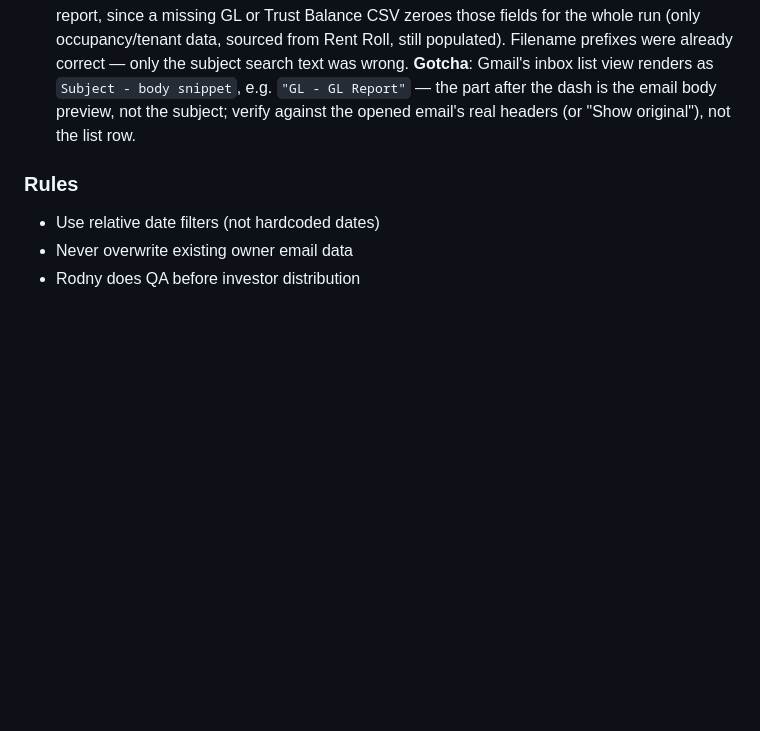
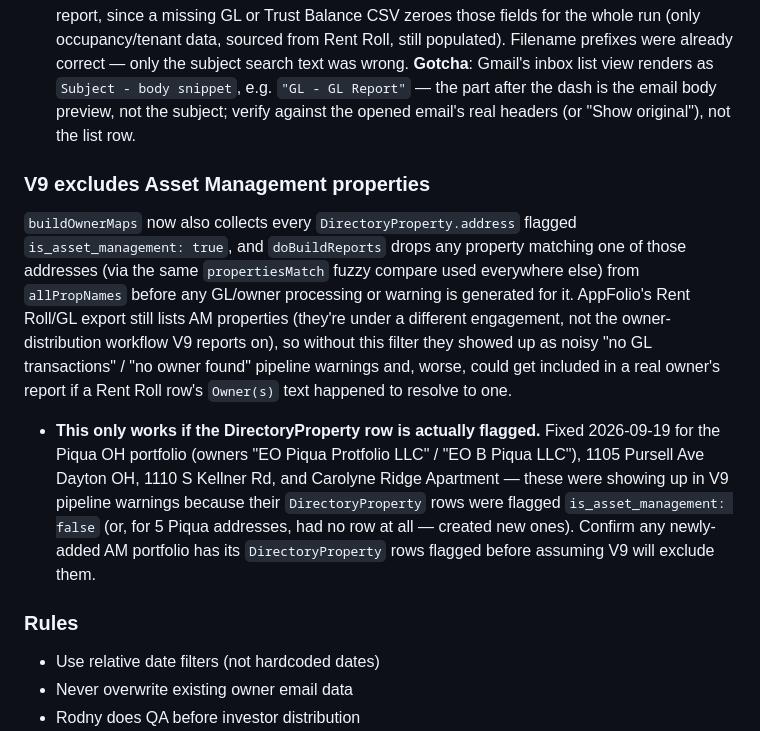
Before and after one commit to operations-TPMD/tpmd-lease-agent, a Markdown page: CLAUDE.md, the part around the change. Rendered like a GitHub page; blank space fills up the shorter version.

Commit message:
Exclude Asset Management properties from V9 investor report
buildInvestorReportsV9 now drops any property matching a
DirectoryProperty.is_asset_management address before generating
warnings or including it in an owner's report. AppFolio's Rent
Roll/GL export still lists AM properties, so without this they
produced noisy "no GL transactions"/"no owner found" pipeline
warnings.

Also flagged is_asset_management: true on the Piqua OH portfolio,
1105 Pursell Ave (Dayton OH), 1110 S Kellner Rd, and Carolyne Ridge
Apartment in DirectoryProperty, and created the 5 Piqua addresses
that had no existing row, since the filter only works when the
underlying data is flagged correctly.

```diff
--- a/CLAUDE.md
+++ b/CLAUDE.md
@@ -144,6 +144,10 @@ V9 can fetch CSVs from AppFolio scheduled report emails automatically:
 - Trust Balance: `from:donotreply@appfolio.com subject:"Trust"`, prefix `trust_account_balance-`
 - **Fixed 2026-09-19**: the GL and Trust Balance subject queries used to search for the full report names (`"General Ledger"` / `"Trust Account Balance"`), which never matched — AppFolio's actual subject lines are just the short label alone (`"GL"`, `"Trust"`, `"Rent Roll"`). This silently produced $0.00 across every income/expense/NOI/distribution/reserve line in every owner's V9 report, since a missing GL or Trust Balance CSV zeroes those fields for the whole run (only occupancy/tenant data, sourced from Rent Roll, still populated). Filename prefixes were already correct — only the subject search text was wrong. **Gotcha**: Gmail's inbox list view renders as `Subject - body snippet`, e.g. `"GL - GL Report"` — the part after the dash is the email body preview, not the subject; verify against the opened email's real headers (or "Show original"), not the list row.
 
+### V9 excludes Asset Management properties
+`buildOwnerMaps` now also collects every `DirectoryProperty.address` flagged `is_asset_management: true`, and `doBuildReports` drops any property matching one of those addresses (via the same `propertiesMatch` fuzzy compare used everywhere else) from `allPropNames` before any GL/owner processing or warning is generated for it. AppFolio's Rent Roll/GL export still lists AM properties (they're under a different engagement, not the owner-distribution workflow V9 reports on), so without this filter they showed up as noisy "no GL transactions" / "no owner found" pipeline warnings and, worse, could get included in a real owner's report if a Rent Roll row's `Owner(s)` text happened to resolve to one.
+- **This only works if the DirectoryProperty row is actually flagged.** Fixed 2026-09-19 for the Piqua OH portfolio (owners "EO Piqua Protfolio LLC" / "EO B Piqua LLC"), 1105 Pursell Ave Dayton OH, 1110 S Kellner Rd, and Carolyne Ridge Apartment — these were showing up in V9 pipeline warnings because their `DirectoryProperty` rows were flagged `is_asset_management: false` (or, for 5 Piqua addresses, had no row at all — created new ones). Confirm any newly-added AM portfolio has its `DirectoryProperty` rows flagged before assuming V9 will exclude them.
+
 ### Rules
 - Use relative date filters (not hardcoded dates)
 - Never overwrite existing owner email data
```
